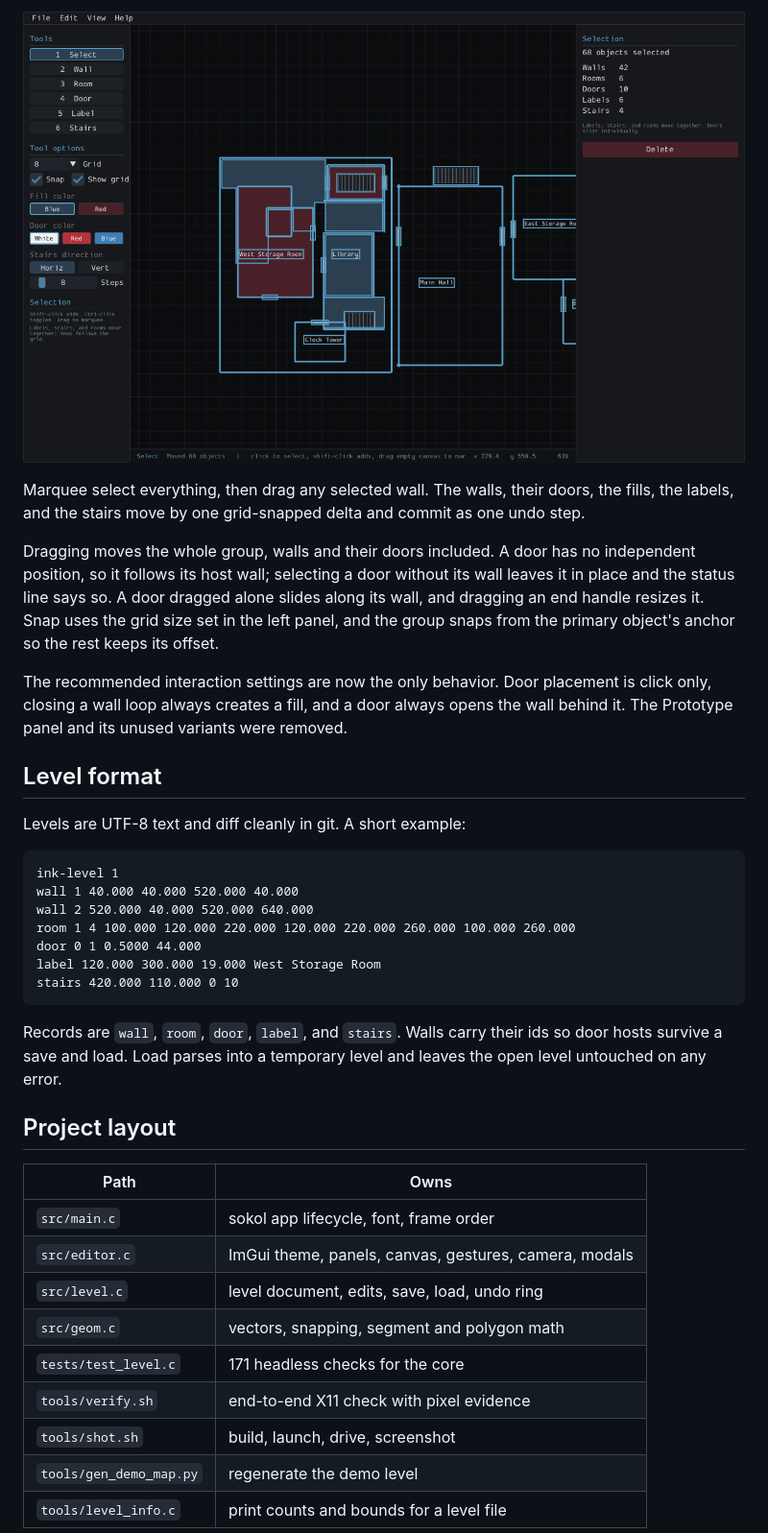
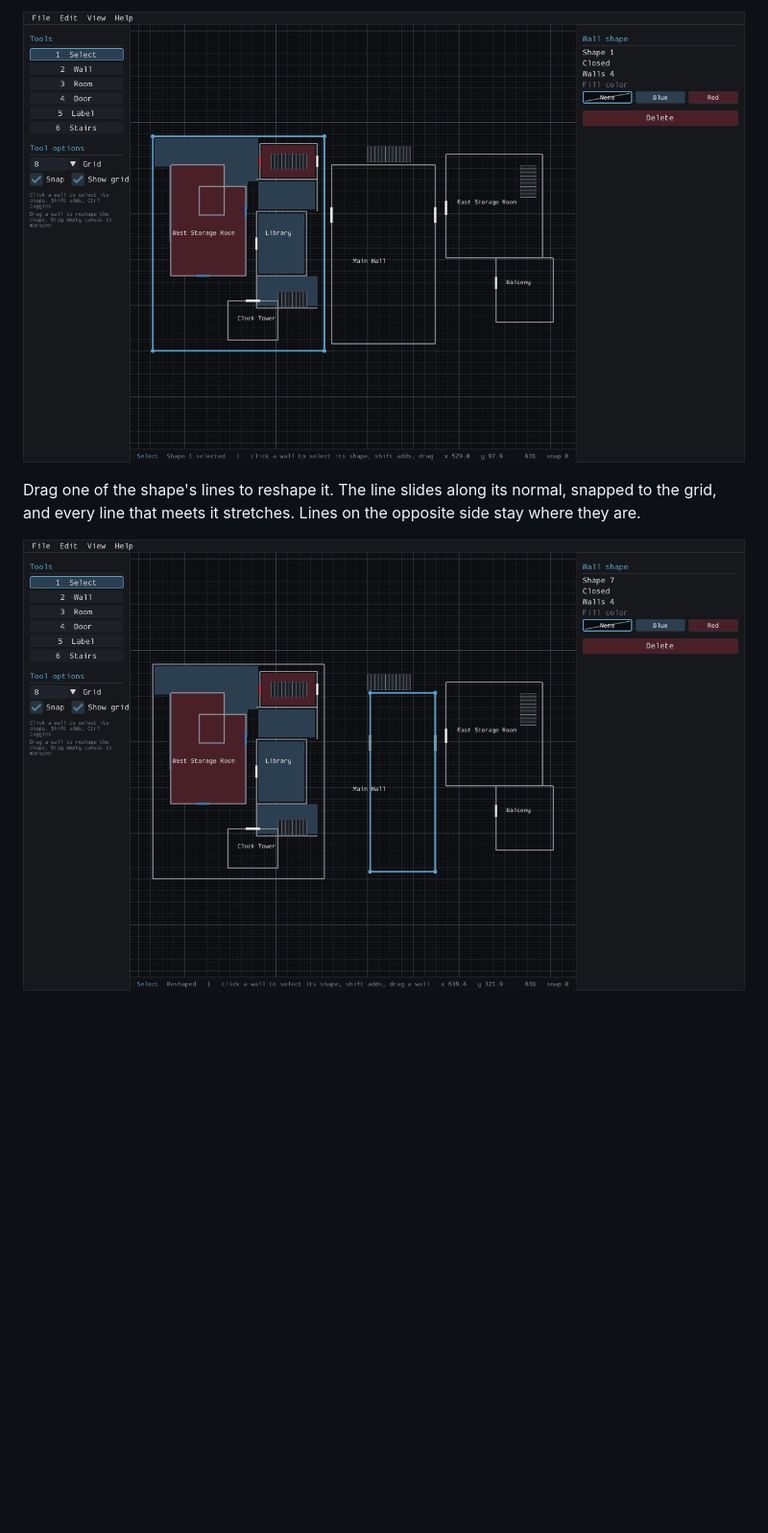
Before and after one commit to nofxboy1234/ink-ribbon-2, a Markdown page: README.md, the part around one of its changes. Shown at 96% size. Drawn GitHub-style; pictures changed too: docs/screenshots/group-drag.png (deleted), docs/screenshots/reshape.png (added), docs/screenshots/selection.png; blank space fills up the shorter version.

````diff
--- a/README.md
+++ b/README.md
@@ -95,39 +97,7 @@ A plain click on an unselected object selects only it. Clicking an object alread
 
-![The whole level dragged as one group](docs/screenshots/group-drag.png)
+![A wall shape selected](docs/screenshots/selection.png)
 
-Marquee select everything, then drag any selected wall. The walls, their doors, the fills, the labels, and the stairs move by one grid-snapped delta and commit as one undo step.
+Drag one of the shape's lines to reshape it. The line slides along its normal, snapped to the grid, and every line that meets it stretches. Lines on the opposite side stay where they are.
 
-Dragging moves the whole group, walls and their doors included. A door has no independent position, so it follows its host wall; selecting a door without its wall leaves it in place and the status line says so. A door dragged alone slides along its wall, and dragging an end handle resizes it. Snap uses the grid size set in the left panel, and the group snaps from the primary object's anchor so the rest keeps its offset.
+![A line dragged to reshape the shape](docs/screenshots/reshape.png)
 
-The recommended interaction settings are now the only behavior. Door placement is click only, closing a wall loop always creates a fill, and a door always opens the wall behind it. The Prototype panel and its unused variants were removed.
-
-## Level format
-
-Levels are UTF-8 text and diff cleanly in git. A short example:
-
-```text
-ink-level 1
-wall 1 40.000 40.000 520.000 40.000
-wall 2 520.000 40.000 520.000 640.000
-room 1 4 100.000 120.000 220.000 120.000 220.000 260.000 100.000 260.000
-door 0 1 0.5000 44.000
-label 120.000 300.000 19.000 West Storage Room
-stairs 420.000 110.000 0 10
-```
-
-Records are `wall`, `room`, `door`, `label`, and `stairs`. Walls carry their ids so door hosts survive a save and load. Load parses into a temporary level and leaves the open level untouched on any error.
-
-## Project layout
-
-| Path | Owns |
-| --- | --- |
-| `src/main.c` | sokol app lifecycle, font, frame order |
-| `src/editor.c` | ImGui theme, panels, canvas, gestures, camera, modals |
-| `src/level.c` | level document, edits, save, load, undo ring |
-| `src/geom.c` | vectors, snapping, segment and polygon math |
-| `tests/test_level.c` | 171 headless checks for the core |
-| `tools/verify.sh` | end-to-end X11 check with pixel evidence |
-| `tools/shot.sh` | build, launch, drive, screenshot |
-| `tools/gen_demo_map.py` | regenerate the demo level |
-| `tools/level_info.c` | print counts and bounds for a level file |
-
````
Also changed, not shown: other parts of README.md (+12 -44 lines), docs/architecture.md (+11 -11 lines), docs/editor-ui-spec.md (+10 -7 lines), docs/screenshots/editor.png, docs/screenshots/marquee.png.
